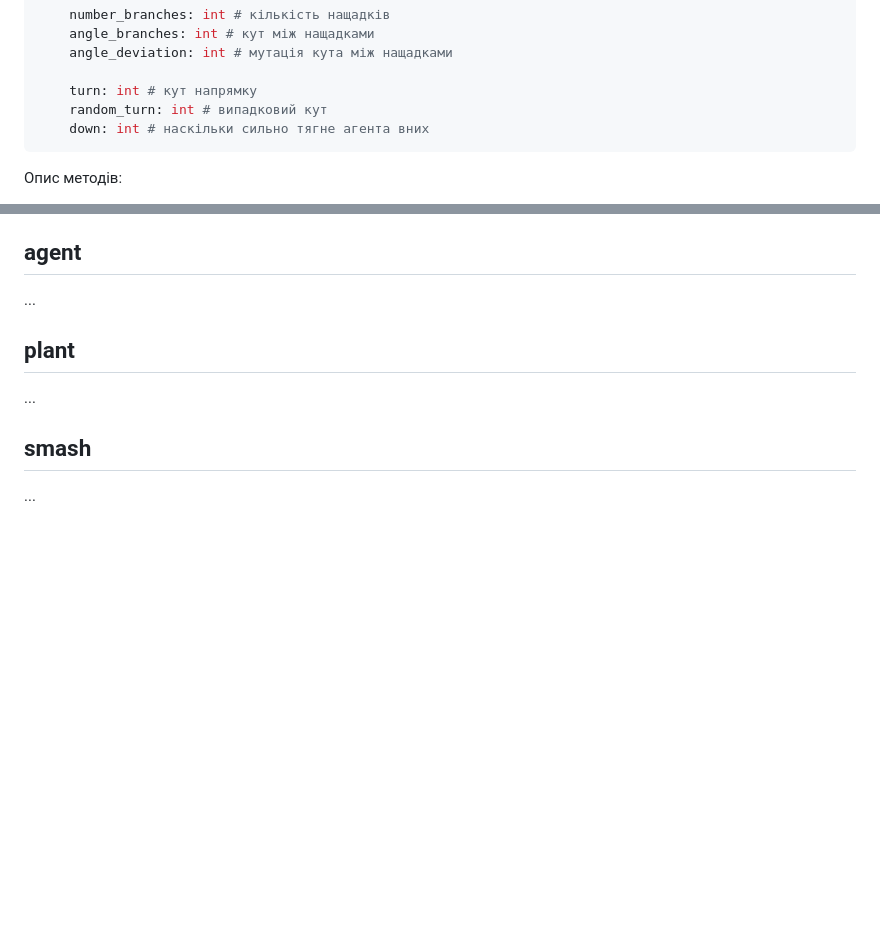
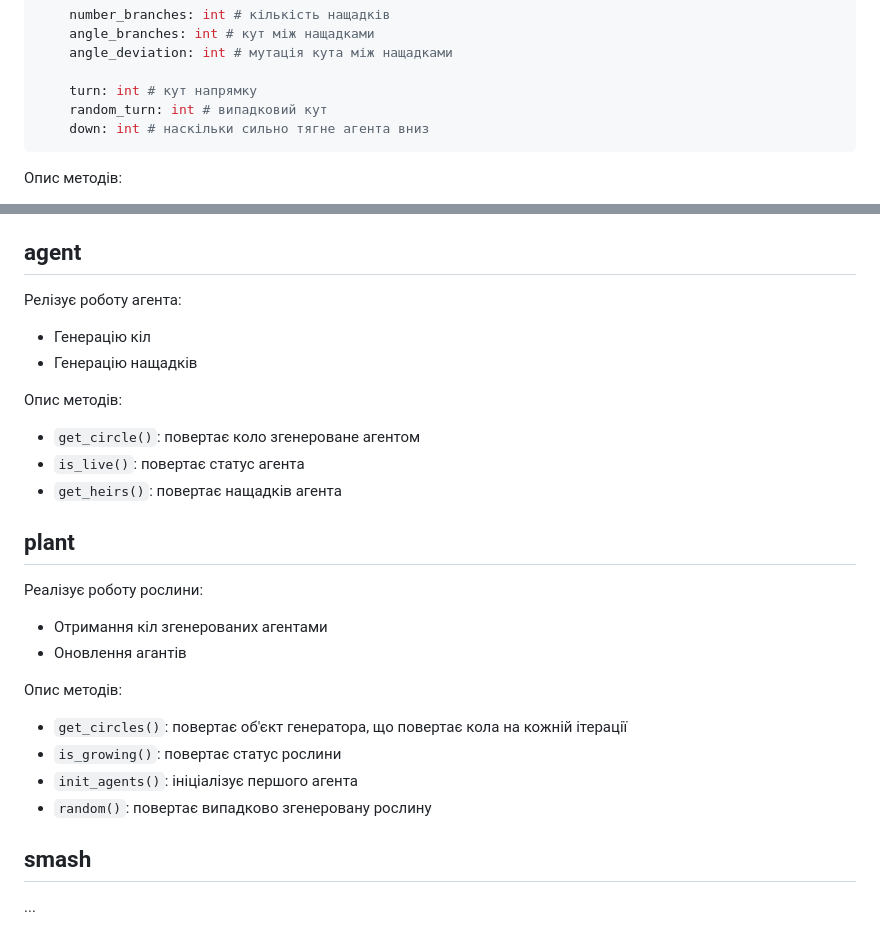
Before and after one commit to codemorphist/DigitalGarden, a Markdown page: plant_generator/README.md, 2 parts joined by grey strips. Drawn GitHub-style; blank space fills up the shorter version.

Commit message:
Writed agent and plant sections

````diff
--- a/plant_generator/README.md
+++ b/plant_generator/README.md
@@ -53,7 +53,7 @@
 
     turn: int # кут напрямку
     random_turn: int # випадковий кут
-    down: int # наскільки сильно тягне агента вних
+    down: int # наскільки сильно тягне агента вниз
 ```
 
 Опис методів:
@@ -74,11 +74,27 @@
 - `random()`: повертає випадково згенерований геном рослини
 
 ## agent
-...
 
+Релізує роботу агента:
+- Генерацію кіл
+- Генерацію нащадків
+
+Опис методів:
+- `get_circle()`: повертає коло згенероване агентом
+- `is_live()`: повертає статус агента
+- `get_heirs()`: повертає нащадків агента
 
 ## plant
-...
+
+Реалізує роботу рослини:
+- Отримання кіл згенерованих агентами
+- Оновлення агантів
+
+Опис методів:
+- `get_circles()`: повертає об'єкт генератора, що повертає кола на кожній ітерації
+- `is_growing()`: повертає статус рослини
+- `init_agents()`: ініціалізує першого агента
+- `random()`: повертає випадково згенеровану рослину
 
 ## smash
 ...
````
